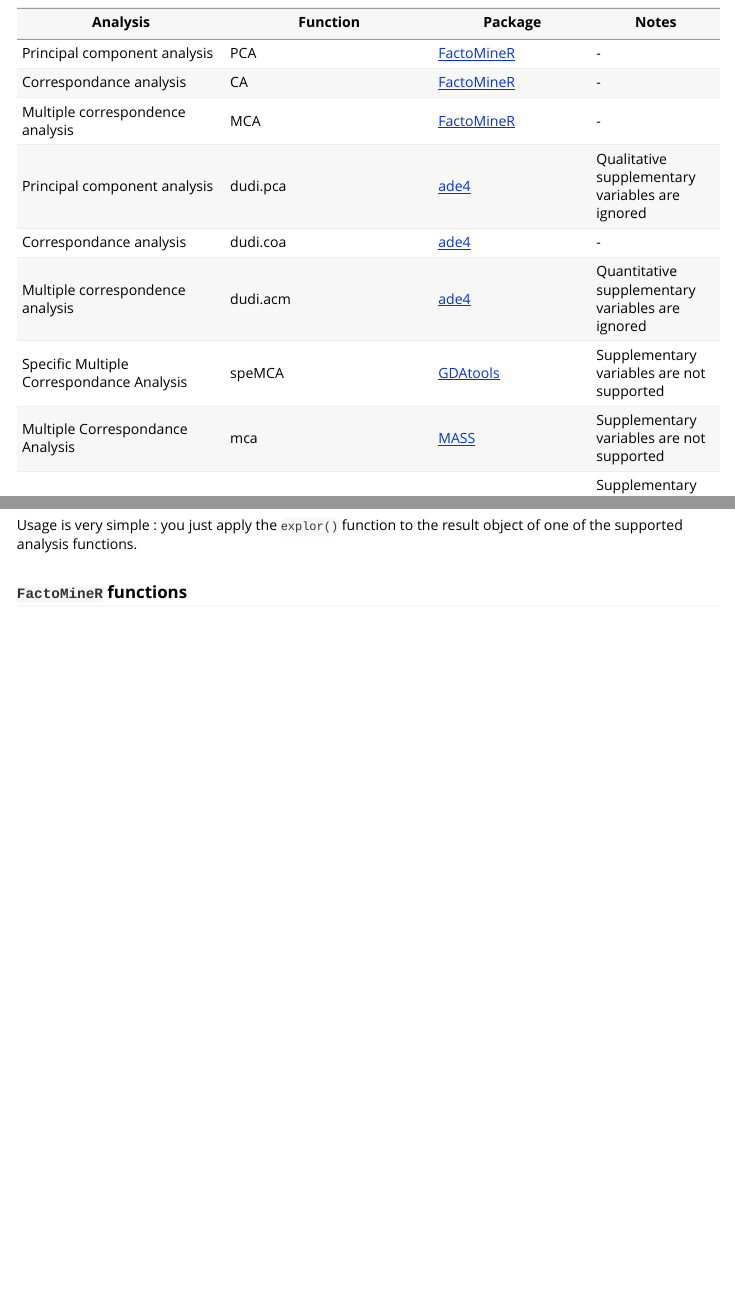
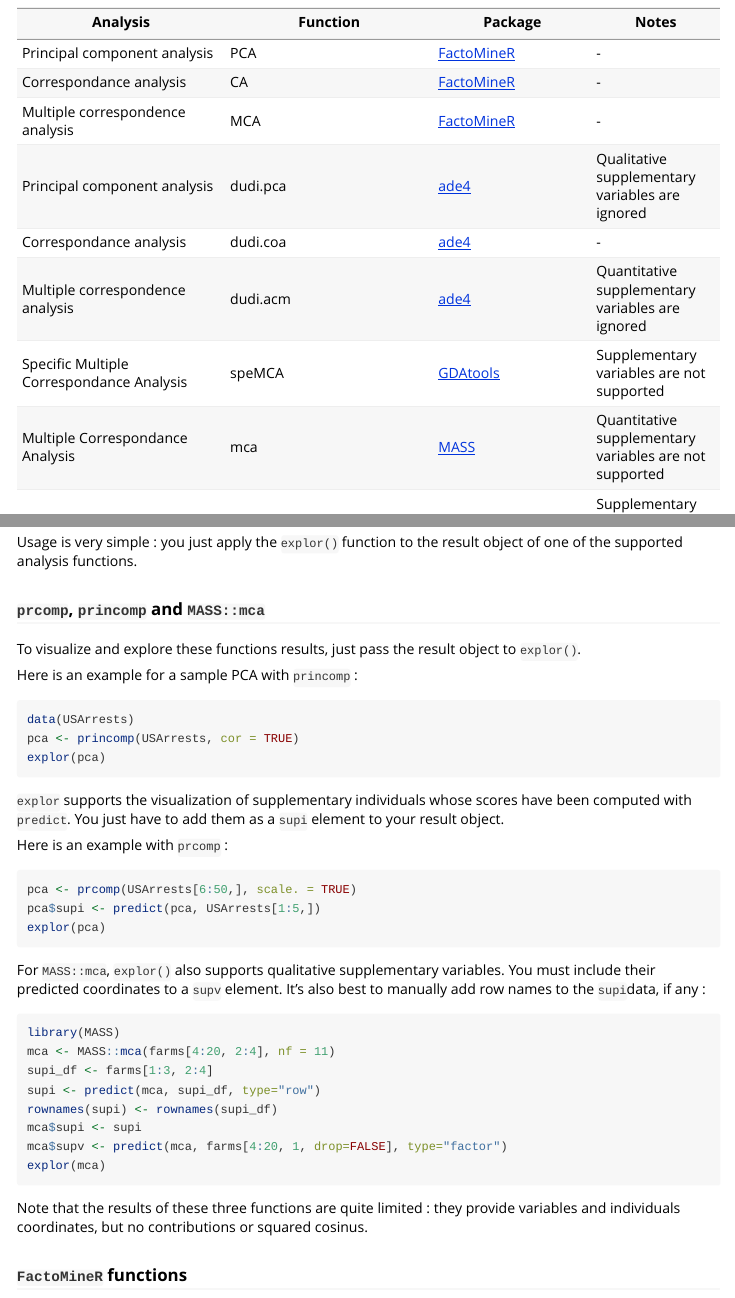
Before and after one commit to juba/explor, an R Markdown document (vignettes/introduction_en.Rmd): the page in a window 1100 px wide, from 310 px down, and a second part further down, joined at a grey line. Rendered offline with R 4.5, knitr and Pandoc, with nearby package versions.

Commit message:
Update vignettes with princomp, prcomp and MASS::mca

````diff
--- a/vignettes/introduction_en.Rmd
+++ b/vignettes/introduction_en.Rmd
@@ -28,7 +28,7 @@
 Correspondance analysis  | dudi.coa  | [ade4](https://cran.r-project.org/package=ade4)  | -
 Multiple correspondence analysis  | dudi.acm  | [ade4](https://cran.r-project.org/package=ade4) | Quantitative supplementary variables are ignored
 Specific Multiple Correspondance Analysis | speMCA | [GDAtools](https://cran.r-project.org/package=GDAtools) | Supplementary variables are not supported
-Multiple Correspondance Analysis | mca | [MASS](https://cran.r-project.org/package=MASS) | Supplementary variables are not supported
+Multiple Correspondance Analysis | mca | [MASS](https://cran.r-project.org/package=MASS) | Quantitative supplementary variables are not supported
 Principal Component Analysis  | princomp  | stats | Supplementary variables are ignored
 Principal Component Analysis  | prcomp  | stats | Supplementary variables are ignored
 
@@ -54,6 +54,52 @@
 ## Usage
 
 Usage is very simple : you just apply the `explor()` function to the result object of one of the supported analysis functions.
+
+
+### `prcomp`, `princomp` and `MASS::mca`
+
+To visualize and explore these functions results, just pass the result object
+to `explor()`.
+
+Here is an example for a sample PCA with `princomp` :
+
+```r
+data(USArrests)
+pca <- princomp(USArrests, cor = TRUE)
+explor(pca)
+```
+
+`explor` supports the visualization of supplementary individuals whose scores
+have been computed with `predict`. You just have to add them as a `supi`
+element to your result object.
+
+Here is an example with `prcomp` :
+
+```r
+pca <- prcomp(USArrests[6:50,], scale. = TRUE)
+pca$supi <- predict(pca, USArrests[1:5,])
+explor(pca)
+```
+
+For `MASS::mca`, `explor()` also supports qualitative supplementary variables.
+You must include their predicted coordinates to a `supv` element. It's also
+best to manually add row names to the `supi`data, if any :
+
+```r
+library(MASS)
+mca <- MASS::mca(farms[4:20, 2:4], nf = 11)
+supi_df <- farms[1:3, 2:4]
+supi <- predict(mca, supi_df, type="row")
+rownames(supi) <- rownames(supi_df)
+mca$supi <- supi
+mca$supv <- predict(mca, farms[4:20, 1, drop=FALSE], type="factor")
+explor(mca)
+```
+
+Note that the results of these three functions are quite limited : they
+provide variables and individuals coordinates, but no contributions or squared
+cosinus.
+
 
 ### `FactoMineR` functions
 
````
Also changed, not shown: vignettes/introduction_fr.Rmd (+48 -0 lines).
